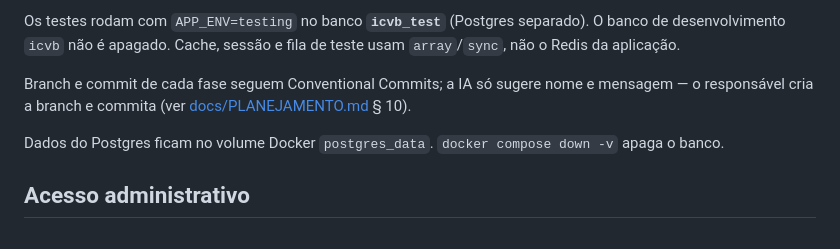
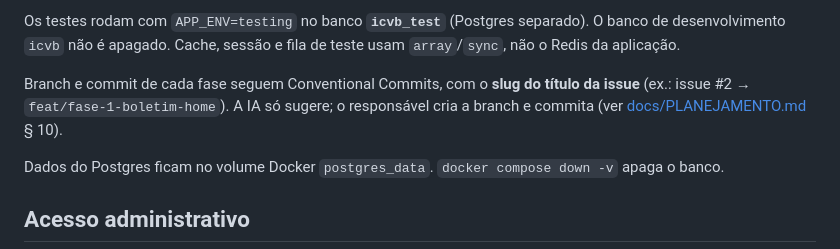
Before and after one commit to emersonsimoes-dev/soli, a Markdown page: README.md, the part around the change. Drawn GitHub-style.

Commit message:
atualizacao de planejamento

```diff
--- a/README.md
+++ b/README.md
@@ -58,7 +58,7 @@ Toda fase deve manter `php artisan test` verde. Demandas novas entram com teste
 
 Os testes rodam com `APP_ENV=testing` no banco **`icvb_test`** (Postgres separado). O banco de desenvolvimento `icvb` não é apagado. Cache, sessão e fila de teste usam `array`/`sync`, não o Redis da aplicação.
 
-Branch e commit de cada fase seguem Conventional Commits; a IA só sugere nome e mensagem — o responsável cria a branch e commita (ver [docs/PLANEJAMENTO.md](docs/PLANEJAMENTO.md) § 10).
+Branch e commit de cada fase seguem Conventional Commits, com o **slug do título da issue** (ex.: issue #2 → `feat/fase-1-boletim-home`). A IA só sugere; o responsável cria a branch e commita (ver [docs/PLANEJAMENTO.md](docs/PLANEJAMENTO.md) § 10).
 
 Dados do Postgres ficam no volume Docker `postgres_data`. `docker compose down -v` apaga o banco.
 
```
Also changed, not shown: docs/PLANEJAMENTO.md (+23 -11 lines).
